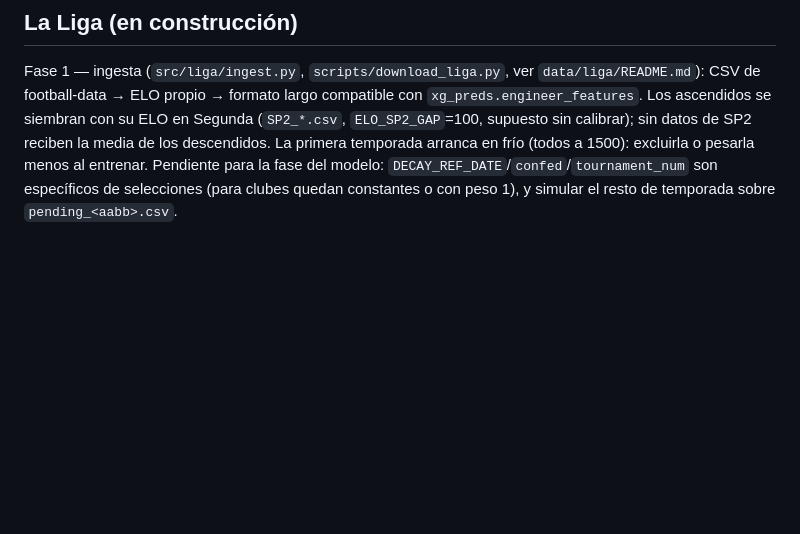
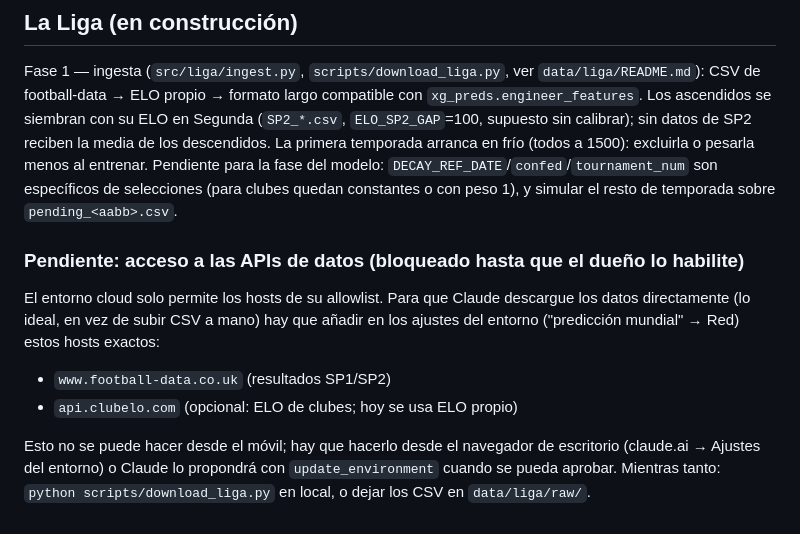
Before and after one commit to zuazo99/Mundial2026, a Markdown page: CLAUDE.md, the part around the change. Drawn GitHub-style; blank space fills up the shorter version.

Commit message:
docs: note pending API network access for La Liga data
Co-Authored-By: Claude Sonnet 5.5 <noreply@anthropic.com>
Claude-Session: https://claude.ai/code/session_01W3E3xhDvVAPZLZewdmQmyf

```diff
--- a/CLAUDE.md
+++ b/CLAUDE.md
@@ -128,3 +128,12 @@ Knockout XG uses ELO-based approximation (`eloToXG()`) since XGBoost can't run i
 ## La Liga (en construcción)
 
 Fase 1 — ingesta (`src/liga/ingest.py`, `scripts/download_liga.py`, ver `data/liga/README.md`): CSV de football-data → ELO propio → formato largo compatible con `xg_preds.engineer_features`. Los ascendidos se siembran con su ELO en Segunda (`SP2_*.csv`, `ELO_SP2_GAP`=100, supuesto sin calibrar); sin datos de SP2 reciben la media de los descendidos. La primera temporada arranca en frío (todos a 1500): excluirla o pesarla menos al entrenar. Pendiente para la fase del modelo: `DECAY_REF_DATE`/`confed`/`tournament_num` son específicos de selecciones (para clubes quedan constantes o con peso 1), y simular el resto de temporada sobre `pending_<aabb>.csv`.
+
+### Pendiente: acceso a las APIs de datos (bloqueado hasta que el dueño lo habilite)
+
+El entorno cloud solo permite los hosts de su allowlist. Para que Claude descargue los datos directamente (lo ideal, en vez de subir CSV a mano) hay que añadir en los ajustes del entorno ("predicción mundial" → Red) estos hosts exactos:
+
+- `www.football-data.co.uk` (resultados SP1/SP2)
+- `api.clubelo.com` (opcional: ELO de clubes; hoy se usa ELO propio)
+
+Esto no se puede hacer desde el móvil; hay que hacerlo desde el navegador de escritorio (claude.ai → Ajustes del entorno) o Claude lo propondrá con `update_environment` cuando se pueda aprobar. Mientras tanto: `python scripts/download_liga.py` en local, o dejar los CSV en `data/liga/raw/`.
```
